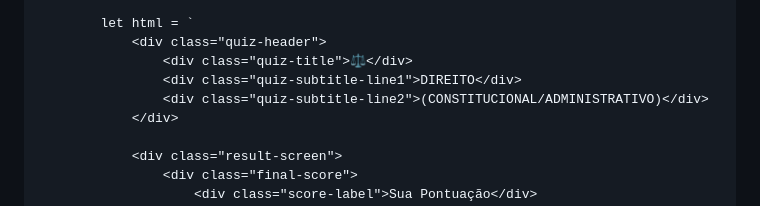
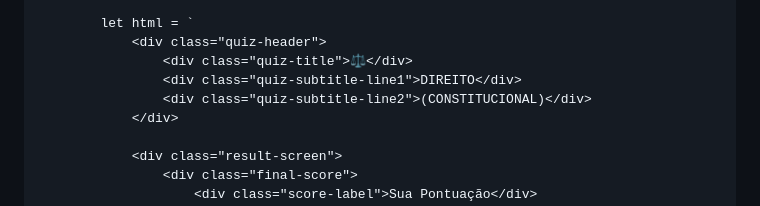
Before and after one commit to simuladodeprovas/constitucional_Administrativo, a Markdown page: README.md, the part around the change. Drawn GitHub-style.

```diff
--- a/README.md
+++ b/README.md
@@ -802,7 +802,7 @@
                 <div class="quiz-header">
                     <div class="quiz-title">⚖️</div>
                     <div class="quiz-subtitle-line1">DIREITO</div>
-                    <div class="quiz-subtitle-line2">(CONSTITUCIONAL/ADMINISTRATIVO)</div>
+                    <div class="quiz-subtitle-line2">(CONSTITUCIONAL)</div>
                 </div>
 
                 <div class="result-screen">
```
